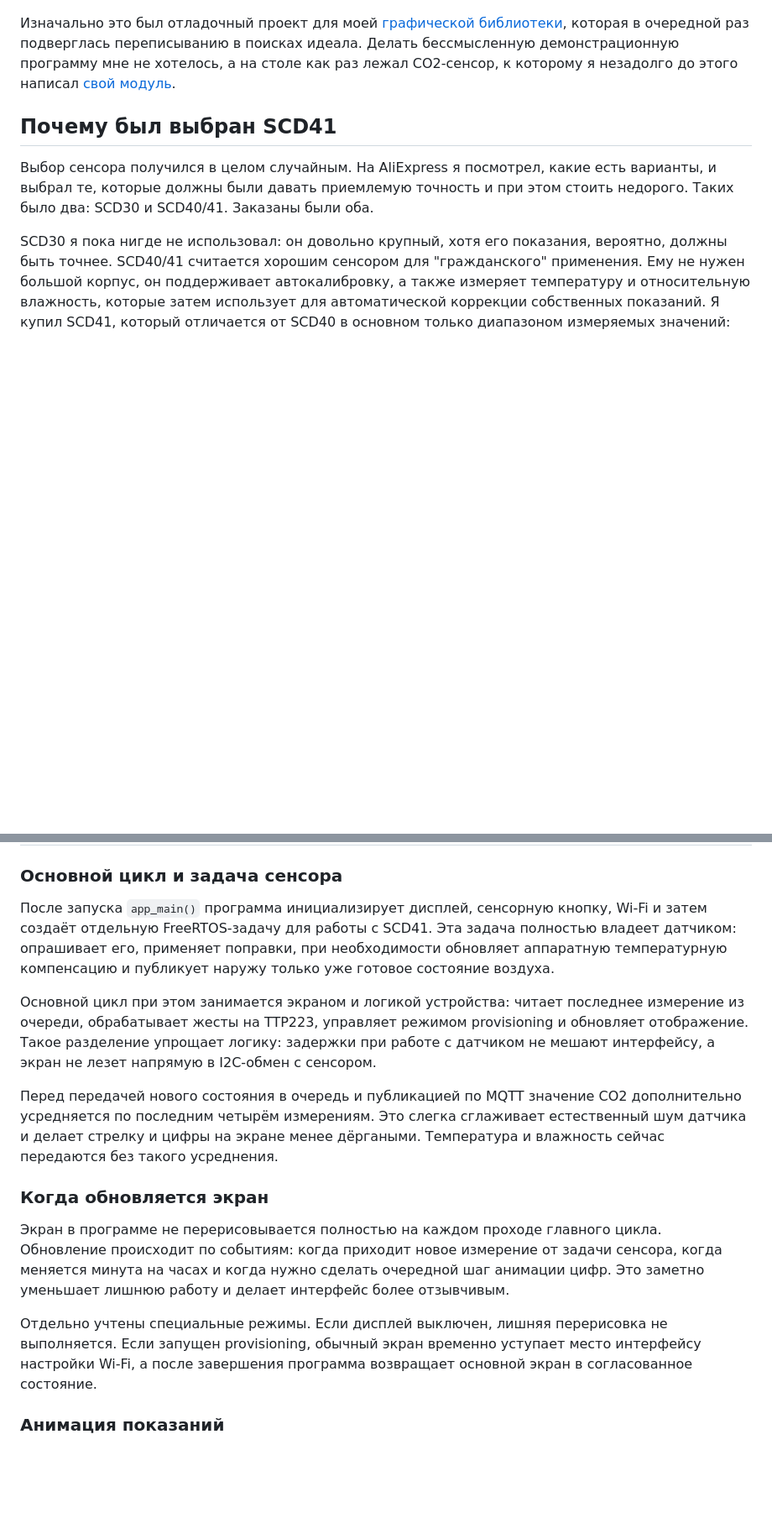
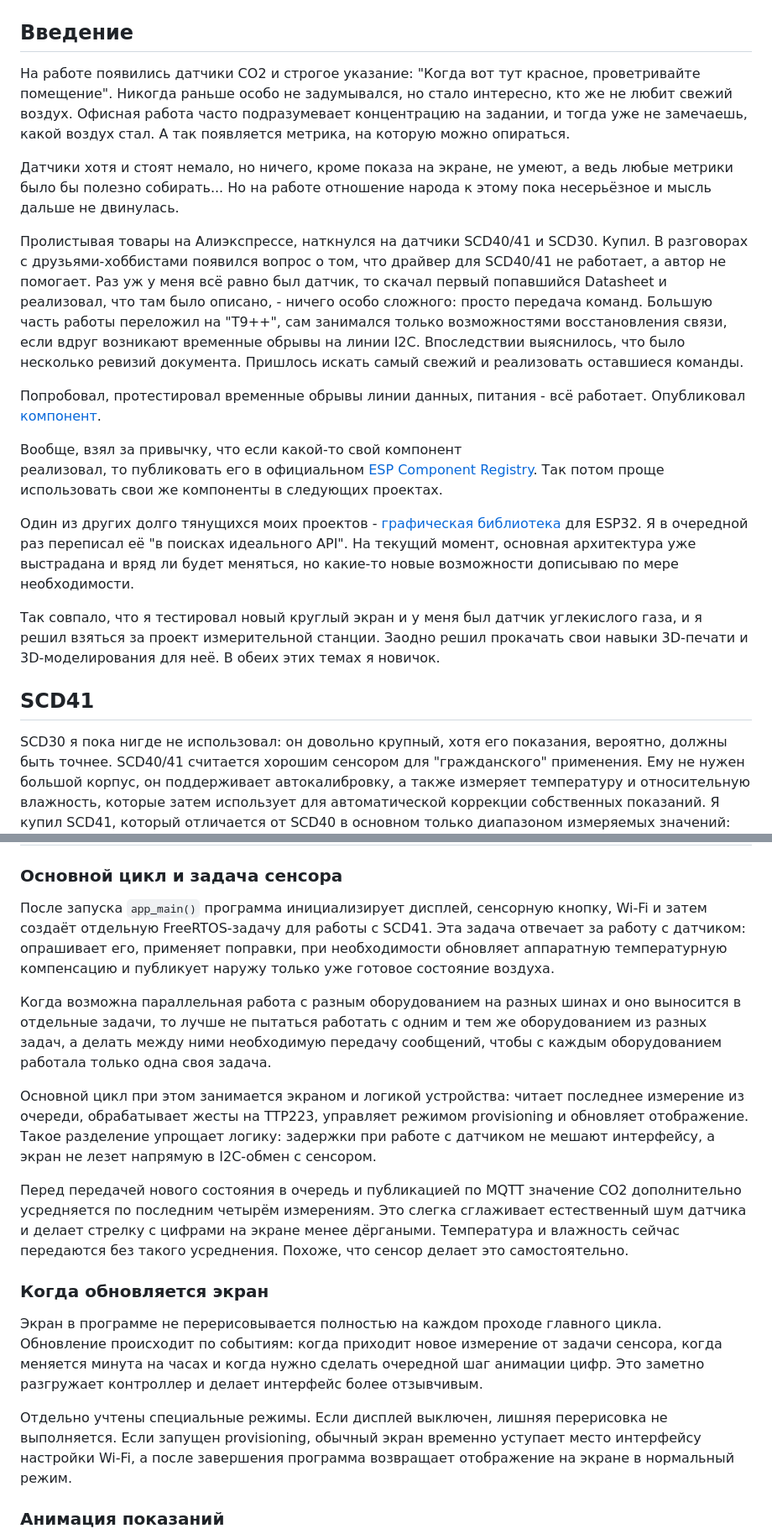
Before and after one commit to jef-sure/esp32-co2-station, a Markdown page: WHATISIT.md, 2 parts joined by grey strips. Shown at 84% size. GitHub-like rendering; blank space fills up the shorter version.

Commit message:
Refactor introduction section and enhance project description in WHATISIT.md

```diff
--- a/WHATISIT.md
+++ b/WHATISIT.md
@@ -2,19 +2,46 @@
 
 ![Итоговый вид](images/co2-final.jpg)
 
-Изначально это был отладочный проект для моей
-[графической библиотеки](https://components.espressif.com/components/jef-sure/dgx/),
-которая в очередной раз подверглась переписыванию в поисках идеала.
-Делать бессмысленную демонстрационную программу мне не хотелось, а на
-столе как раз лежал CO2-сенсор, к которому я незадолго до этого написал
-[свой модуль](https://components.espressif.com/components/jef-sure/scd4x/).
+## Введение
 
-## Почему был выбран SCD41
+На работе появились датчики CO2 и строгое указание: "Когда вот тут красное,
+проветривайте помещение". Никогда раньше особо не задумывался, но стало
+интересно, кто же не любит свежий воздух. Офисная работа часто
+подразумевает концентрацию на задании, и тогда уже не замечаешь, какой
+воздух стал. А так появляется метрика, на которую можно опираться.
 
-Выбор сенсора получился в целом случайным. На AliExpress я посмотрел,
-какие есть варианты, и выбрал те, которые должны были давать приемлемую
-точность и при этом стоить недорого. Таких было два: SCD30 и SCD40/41.
-Заказаны были оба.
+Датчики хотя и стоят немало, но ничего, кроме показа на экране,
+не умеют, а ведь любые метрики было бы полезно собирать... Но на работе
+отношение народа к этому пока несерьёзное и мысль дальше не двинулась.
+
+Пролистывая товары на Алиэкспрессе, наткнулся на датчики SCD40/41 и SCD30.
+Купил. В разговорах с друзьями-хоббистами появился вопрос о том, что драйвер
+для SCD40/41 не работает, а автор не помогает. Раз уж у меня всё равно
+был датчик, то скачал первый попавшийся Datasheet и реализовал, что там
+было описано, - ничего особо сложного: просто передача команд. Большую
+часть работы переложил на "Т9++", сам занимался только возможностями
+восстановления связи, если вдруг возникают временные обрывы на линии I2C.
+Впоследствии выяснилось, что было несколько ревизий документа. Пришлось
+искать самый свежий и реализовать оставшиеся команды.
+
+Попробовал, протестировал временные обрывы линии данных, питания - всё
+работает. Опубликовал [компонент](https://components.espressif.com/components/jef-sure/scd4x/).
+
+Вообще, взял за привычку, что если какой-то свой компонент
+реализовал, то публиковать его в официальном [ESP Component Registry](https://components.espressif.com/components?q=namespace:jef-sure).
+Так потом проще использовать свои же компоненты в следующих проектах.
+
+Один из других долго тянущихся моих проектов - [графическая библиотека](https://components.espressif.com/components/jef-sure/dgx/)
+для ESP32. Я в очередной раз переписал её "в поисках идеального API".
+На текущий момент, основная архитектура уже выстрадана и вряд ли будет
+меняться, но какие-то новые возможности дописываю по мере необходимости.
+
+Так совпало, что я тестировал новый круглый экран и у меня был датчик
+углекислого газа, и я решил взяться за проект измерительной станции.
+Заодно решил прокачать свои навыки 3D-печати и 3D-моделирования для
+неё. В обеих этих темах я новичок.
+
+## SCD41
 
 SCD30 я пока нигде не использовал: он довольно крупный, хотя его
 показания, вероятно, должны быть точнее. SCD40/41 считается хорошим
@@ -181,9 +233,15 @@ ESP32 и программа уже выполняла основные функ
 
 После запуска `app_main()` программа инициализирует дисплей, сенсорную
 кнопку, Wi-Fi и затем создаёт отдельную FreeRTOS-задачу для работы с
-SCD41. Эта задача полностью владеет датчиком: опрашивает его, применяет
+SCD41. Эта задача отвечает за работу с датчиком: опрашивает его, применяет
 поправки, при необходимости обновляет аппаратную температурную
 компенсацию и публикует наружу только уже готовое состояние воздуха.
+
+Когда возможна параллельная работа с разным оборудованием на
+разных шинах и оно выносится в отдельные задачи, то лучше не пытаться
+работать с одним и тем же оборудованием из разных задач, а делать
+между ними необходимую передачу сообщений, чтобы с каждым оборудованием
+работала только одна своя задача.
 
 Основной цикл при этом занимается экраном и логикой устройства: читает
 последнее измерение из очереди, обрабатывает жесты на TTP223, управляет
@@ -193,22 +251,22 @@ SCD41. Эта задача полностью владеет датчиком:
 
 Перед передачей нового состояния в очередь и публикацией по MQTT
 значение CO2 дополнительно усредняется по последним четырём измерениям.
-Это слегка сглаживает естественный шум датчика и делает стрелку и цифры
+Это слегка сглаживает естественный шум датчика и делает стрелку с цифрами
 на экране менее дёргаными. Температура и влажность сейчас передаются без
-такого усреднения.
+такого усреднения. Похоже, что сенсор делает это самостоятельно.
 
 ### Когда обновляется экран
 
 Экран в программе не перерисовывается полностью на каждом проходе
 главного цикла. Обновление происходит по событиям: когда приходит новое
 измерение от задачи сенсора, когда меняется минута на часах и когда
-нужно сделать очередной шаг анимации цифр. Это заметно уменьшает
-лишнюю работу и делает интерфейс более отзывчивым.
+нужно сделать очередной шаг анимации цифр. Это заметно
+разгружает контроллер и делает интерфейс более отзывчивым.
 
 Отдельно учтены специальные режимы. Если дисплей выключен, лишняя
 перерисовка не выполняется. Если запущен provisioning, обычный экран
 временно уступает место интерфейсу настройки Wi-Fi, а после завершения
-программа возвращает основной экран в согласованное состояние.
+программа возвращает отображение на экране в нормальный режим.
 
 ### Анимация показаний
 
```
Also changed, not shown: other parts of WHATISIT.md (+39 -16 lines).
